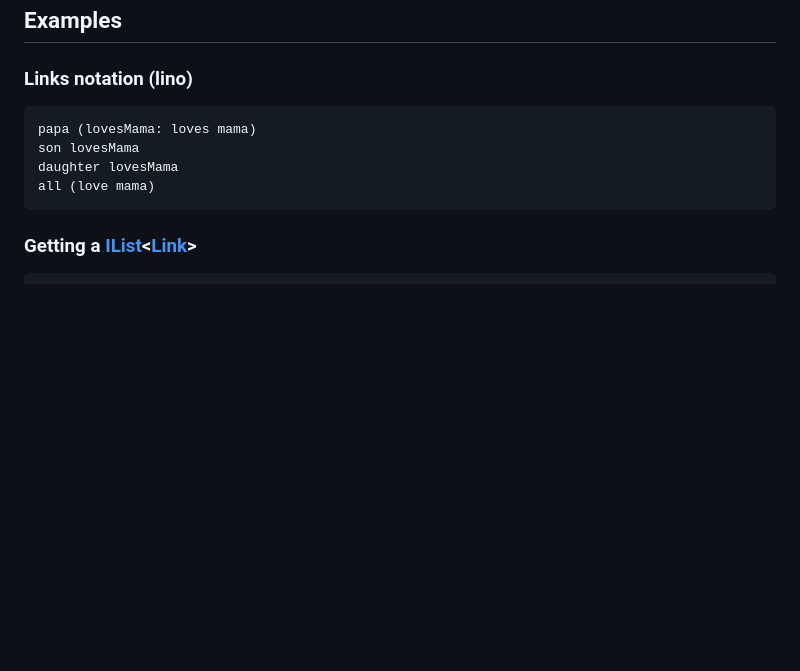
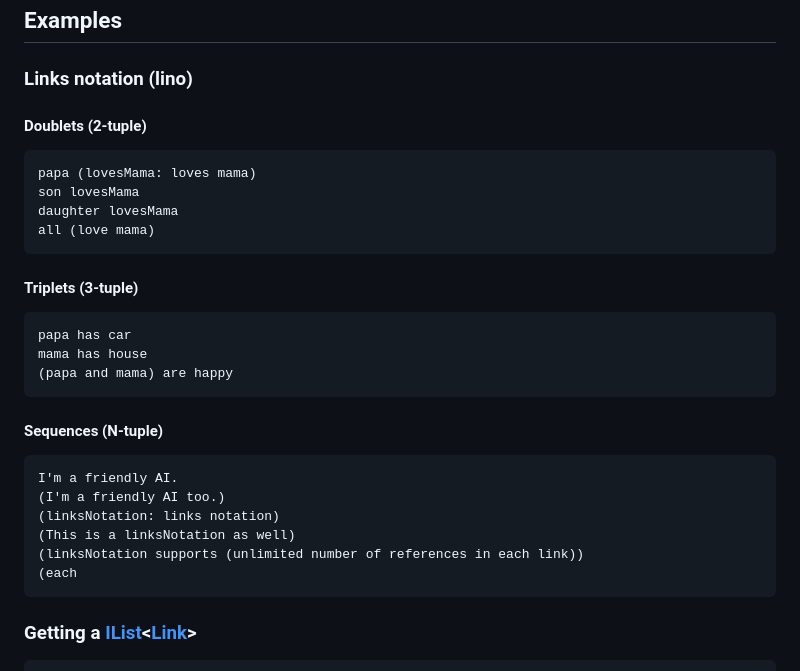
Before and after one commit to linksplatform/Protocols.Lino, a Markdown page: README.md, the part around the change. Drawn GitHub-style; blank space fills up the shorter version.

````diff
--- a/README.md
+++ b/README.md
@@ -20,12 +20,35 @@ NuGet package: [Platform.Protocols.Lino](https://www.nuget.org/packages/Platform
 
 ## Examples
 ### Links notation (lino)
+
+#### Doublets (2-tuple)
+
 ```
 papa (lovesMama: loves mama)
 son lovesMama
 daughter lovesMama
 all (love mama)
 ```
+
+#### Triplets (3-tuple)
+
+```
+papa has car
+mama has house
+(papa and mama) are happy
+```
+
+#### Sequences (N-tuple)
+
+```
+I'm a friendly AI.
+(I'm a friendly AI too.)
+(linksNotation: links notation)
+(This is a linksNotation as well)
+(linksNotation supports (unlimited number of references in each link))
+(each
+```
+
 ### Getting a [IList](https://docs.microsoft.com/en-us/dotnet/api/system.collections.generic.ilist-1)\<[Link](https://linksplatform.github.io/Protocols.Lino/csharp/api/Platform.Protocols.Lino.Link.html)\>
 ```C#
 (new Platform.Protocols.Lino.Parser()).Parse(@string)
````
